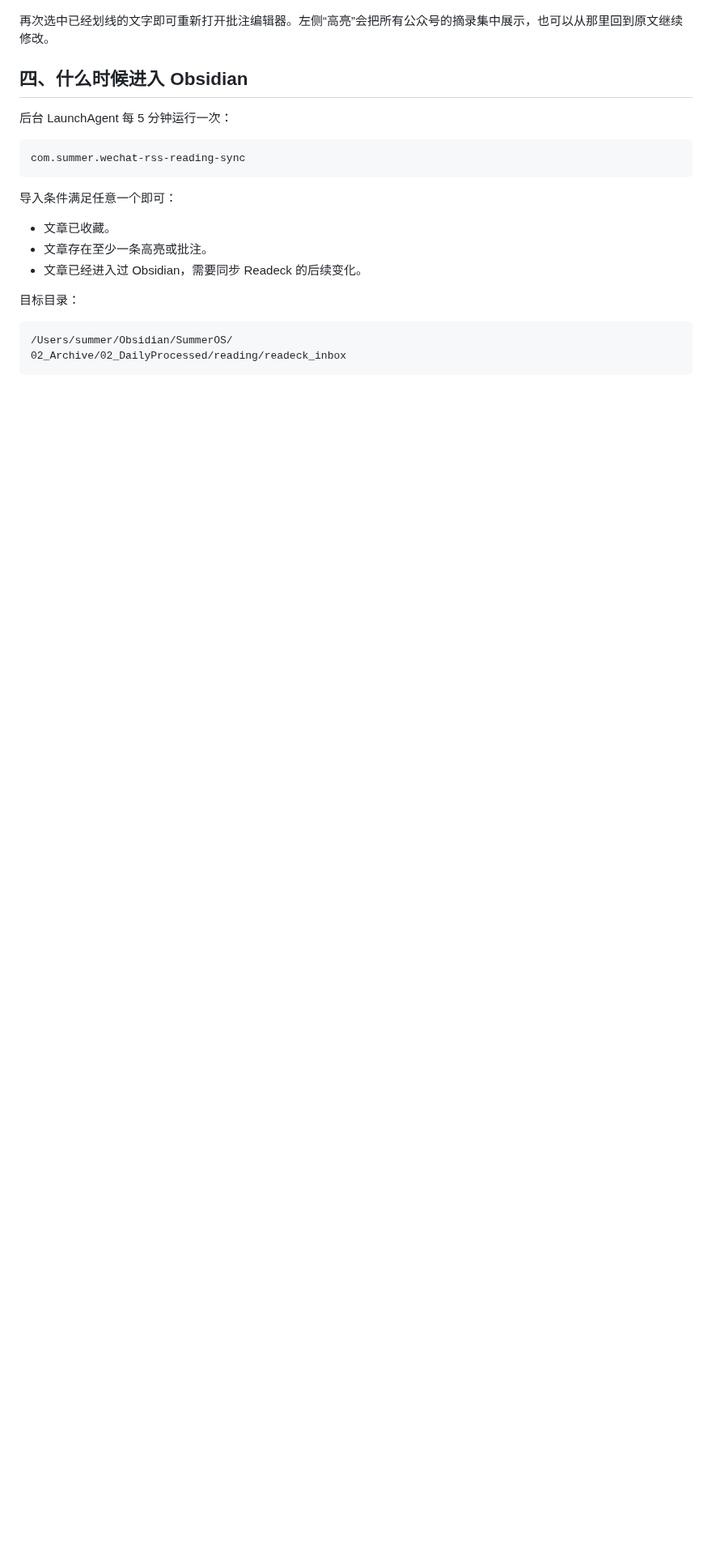
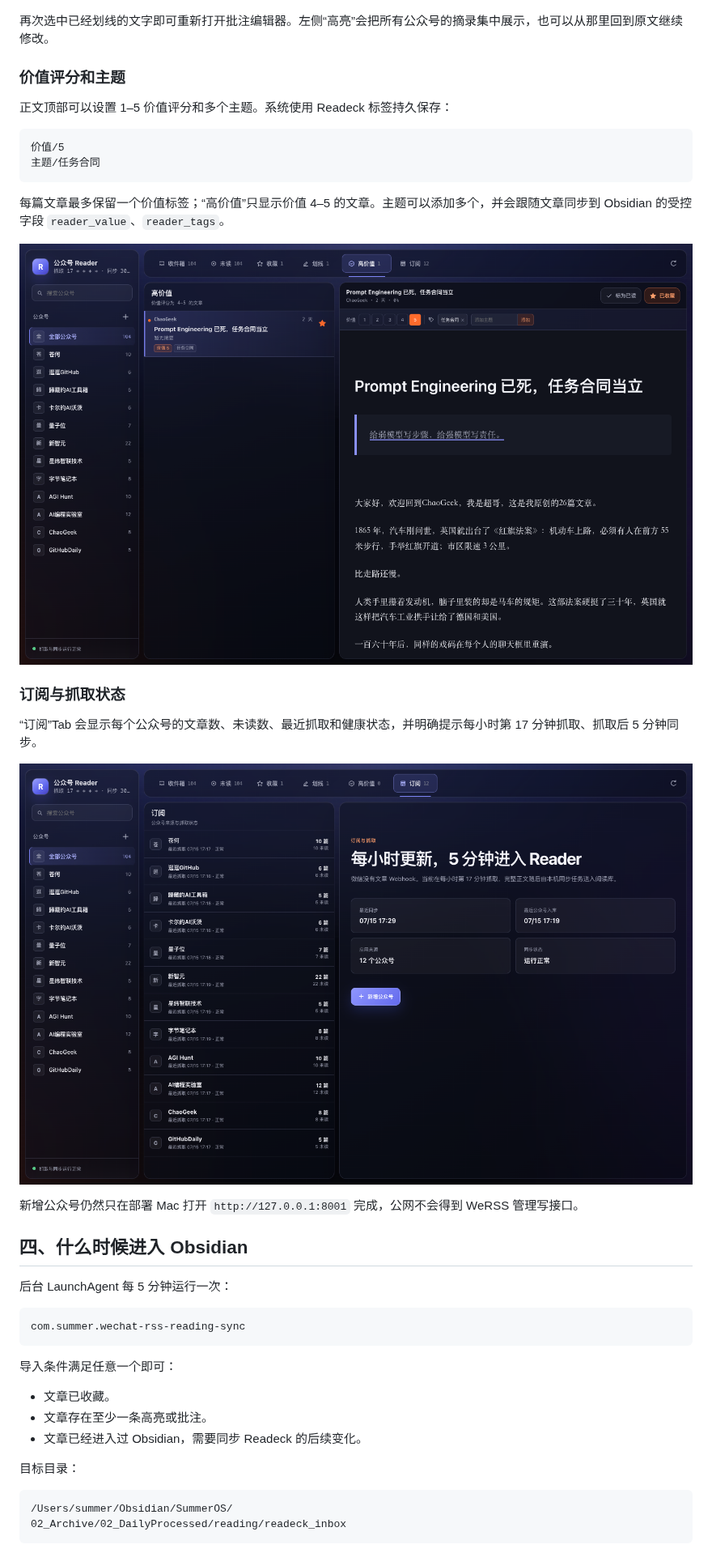
Before and after one commit to summerchaserwwz/wechat-rss-reader, a Markdown page: docs/Readeck与Obsidian图文教程.md, the part around one of its changes. Shown at 81% size. GitHub-like rendering; pictures changed too: docs/images/12-reader-subscriptions.png (added), docs/images/13-reader-value-tags.png (added); blank space fills up the shorter version.

````diff
--- a/docs/Readeck与Obsidian图文教程.md
+++ b/docs/Readeck与Obsidian图文教程.md
@@ -75,6 +88,27 @@ https://reader.sumerchaser.top
 ![Readeck 选中文字、下划线与批注](images/05-reader-划线批注.png)
 
 再次选中已经划线的文字即可重新打开批注编辑器。左侧“高亮”会把所有公众号的摘录集中展示，也可以从那里回到原文继续修改。
+
+### 价值评分和主题
+
+正文顶部可以设置 1–5 价值评分和多个主题。系统使用 Readeck 标签持久保存：
+
+```text
+价值/5
+主题/任务合同
+```
+
+每篇文章最多保留一个价值标签；“高价值”只显示价值 4–5 的文章。主题可以添加多个，并会跟随文章同步到 Obsidian 的受控字段 `reader_value`、`reader_tags`。
+
+![Reader 价值评分与主题标签](images/13-reader-value-tags.png)
+
+### 订阅与抓取状态
+
+“订阅”Tab 会显示每个公众号的文章数、未读数、最近抓取和健康状态，并明确提示每小时第 17 分钟抓取、抓取后 5 分钟同步。
+
+![Reader 订阅与抓取状态](images/12-reader-subscriptions.png)
+
+新增公众号仍然只在部署 Mac 打开 `http://127.0.0.1:8001` 完成，公网不会得到 WeRSS 管理写接口。
 
 ## 四、什么时候进入 Obsidian
 
````
Also changed, not shown: other parts of docs/Readeck与Obsidian图文教程.md (+36 -13 lines), README.md (+7 -1 lines), docs/FOLO-UI-GAP.md (+21 -8 lines), docs/images/09-reader-folo-inbox.png (added), docs/images/10-reader-top-tabs.png (added), docs/images/11-reader-one-click-favorite.png (added), docs/images/14-reader-mobile.png (added), 4 other files.
